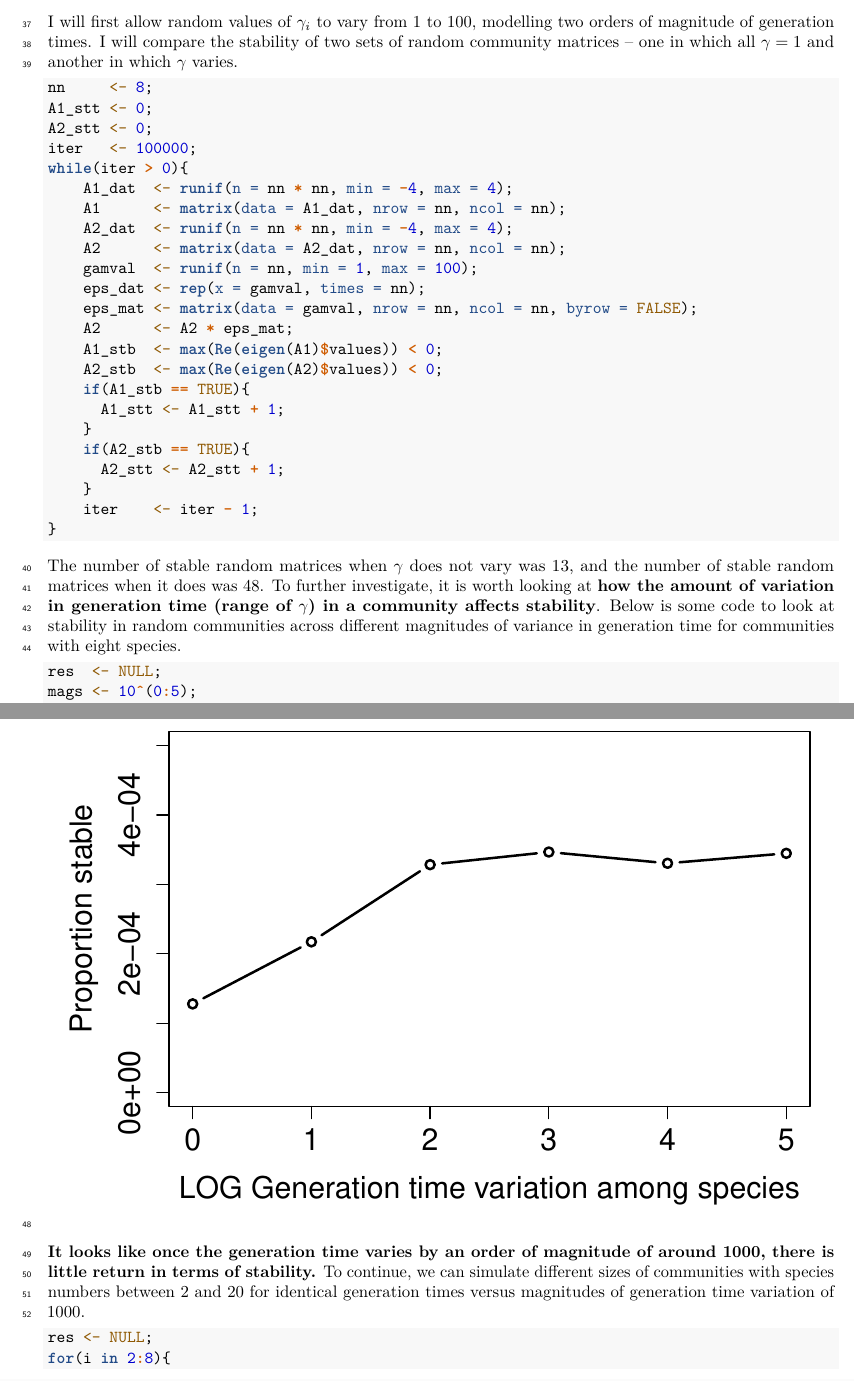
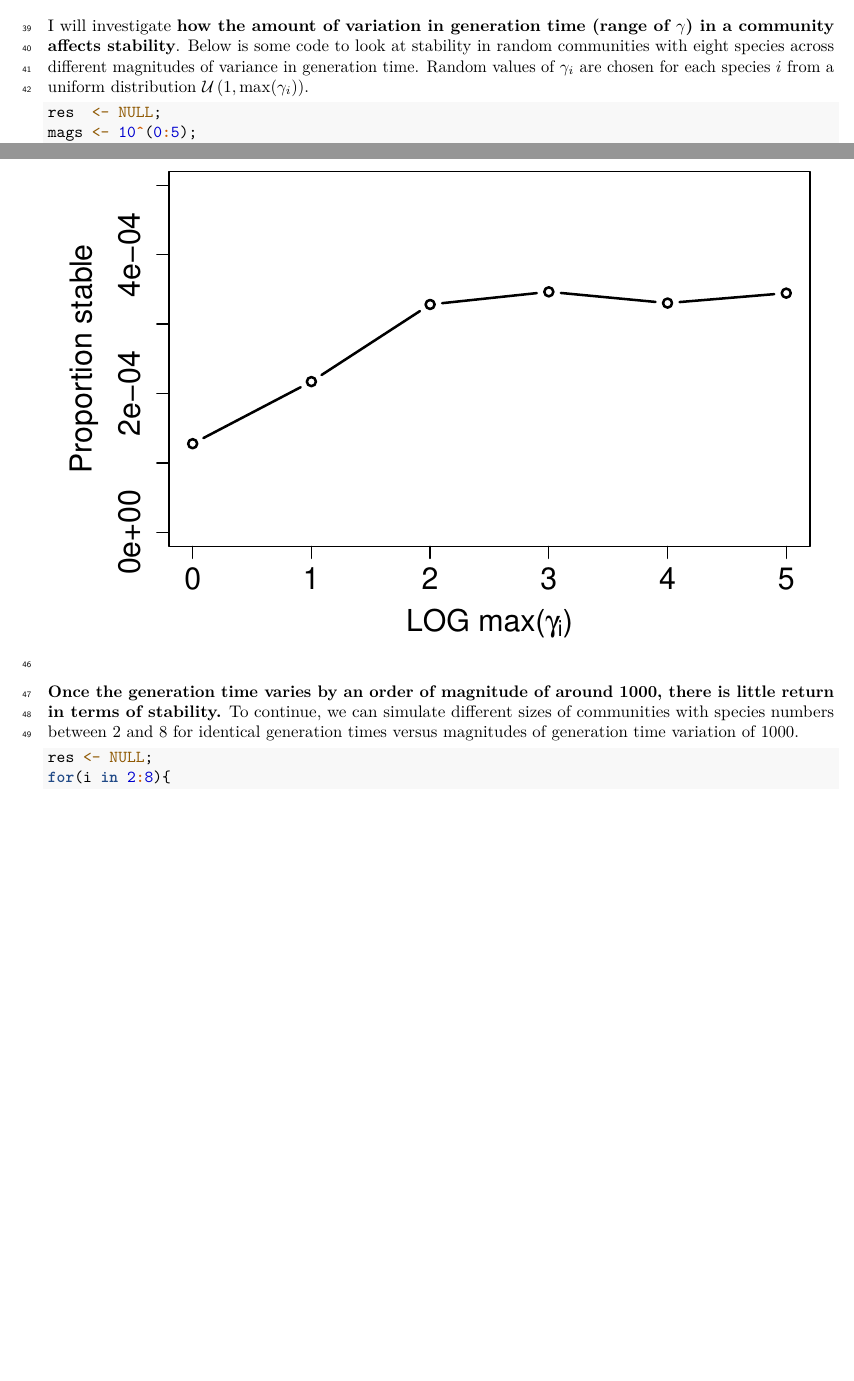
Before and after one commit to bradduthie/RandomMatrixStability, an R Markdown document (random_matrix_stability.Rmd): two parts of pages 2 and 3 of 12 before the commit and two parts of pages 2 and 3 of 11 after it, joined at a grey line, cut at the place of the change, the shorter picture padded with empty space. Rendered offline with R 4.5, knitr and Pandoc, then LaTeX, with nearby package versions; both versions are drawn in the output format of the newer one.

Commit message:
Updates and tweak wording

````diff
--- a/random_matrix_stability.Rmd
+++ b/random_matrix_stability.Rmd
@@ -3,15 +3,15 @@ title: "Stability concerns in random matrices"
 author: "Brad Duthie"
 bibliography: references.bib
 output:
-  html_document: default
-  pdf_document:
-    fig_caption: yes
   word_document:
     fig_caption: yes
     pandoc_args:
     - --csl
     - evolution.csl
     reference_docx: docx_template.docx
+  pdf_document:
+    fig_caption: yes
+  html_document: default
 header-includes:
 - \usepackage{amsmath}
 - \usepackage{natbib}
@@ -51,35 +51,7 @@ $$\boldsymbol{A} = \begin{bmatrix}
     \gamma_{j} \frac{\partial N_{j}W_{j}}{\partial N_{i}}  & \gamma_{j} \frac{\partial N_{j}W_{j}}{\partial N_{j}}  \\
 \end{bmatrix}.$$
 
-I will first allow random values of $\gamma_{i}$ to vary from $1$ to $100$, modelling two orders of magnitude of generation times. I will compare the stability of two sets of random community matrices -- one in which all $\gamma = 1$ and another in which $\gamma$ varies.
-
-```{r, echo = TRUE, eval = FALSE}
-nn     <- 8;
-A1_stt <- 0;
-A2_stt <- 0;
-iter   <- 100000;
-while(iter > 0){
-    A1_dat  <- runif(n = nn * nn, min = -4, max = 4);
-    A1      <- matrix(data = A1_dat, nrow = nn, ncol = nn);
-    A2_dat  <- runif(n = nn * nn, min = -4, max = 4);
-    A2      <- matrix(data = A2_dat, nrow = nn, ncol = nn);
-    gamval  <- runif(n = nn, min = 1, max = 100);
-    eps_dat <- rep(x = gamval, times = nn);
-    eps_mat <- matrix(data = gamval, nrow = nn, ncol = nn, byrow = FALSE);
-    A2      <- A2 * eps_mat;
-    A1_stb  <- max(Re(eigen(A1)$values)) < 0;
-    A2_stb  <- max(Re(eigen(A2)$values)) < 0;
-    if(A1_stb == TRUE){
-      A1_stt <- A1_stt + 1;
-    }
-    if(A2_stb == TRUE){
-      A2_stt <- A2_stt + 1;
-    }
-    iter    <- iter - 1;
-}
-```
-
-The number of stable random matrices when $\gamma$ does not vary was $13$, and the number of stable random matrices when it does was $48$. To further investigate, it is worth looking at **how the amount of variation in generation time (range of $\gamma$) in a community affects stability**. Below is some code to look at stability in random communities across different magnitudes of variance in generation time for communities with eight species.
+I will investigate **how the amount of variation in generation time (range of $\gamma$) in a community affects stability**. Below is some code to look at stability in random communities with eight species across different magnitudes of variance in generation time. Random values of $\gamma_{i}$ are chosen for each species $i$ from a uniform distribution $\mathcal{U}\left(1, \max(\gamma_{i})\right)$.
 
 ```{r, echo = TRUE, eval = FALSE}
 res  <- NULL;
@@ -124,7 +96,7 @@ plot(x = log10(mag_var[,1]), y = stabi_3, type = "b", lwd = 2, ylim = c(0, 0.000
      cex.axis = 1.5, cex.lab = 1.5, lty = "solid");
 ```
 
-**It looks like once the generation time varies by an order of magnitude of around 1000, there is little return in terms of stability.** To continue, we can simulate different sizes of communities with species numbers between 2 and 20 for identical generation times versus magnitudes of generation time variation of 1000.
+**Once the generation time varies by an order of magnitude of around 1000, there is little return in terms of stability.** To continue, we can simulate different sizes of communities with species numbers between 2 and 8 for identical generation times versus magnitudes of generation time variation of 1000.
 
 ```{r, echo = TRUE, eval = FALSE}
 res <- NULL;
````
Also changed, not shown: random_matrix_stability.html, random_matrix_stability.pdf, random_matrix_stability.Rmd (25 more changed lines).
